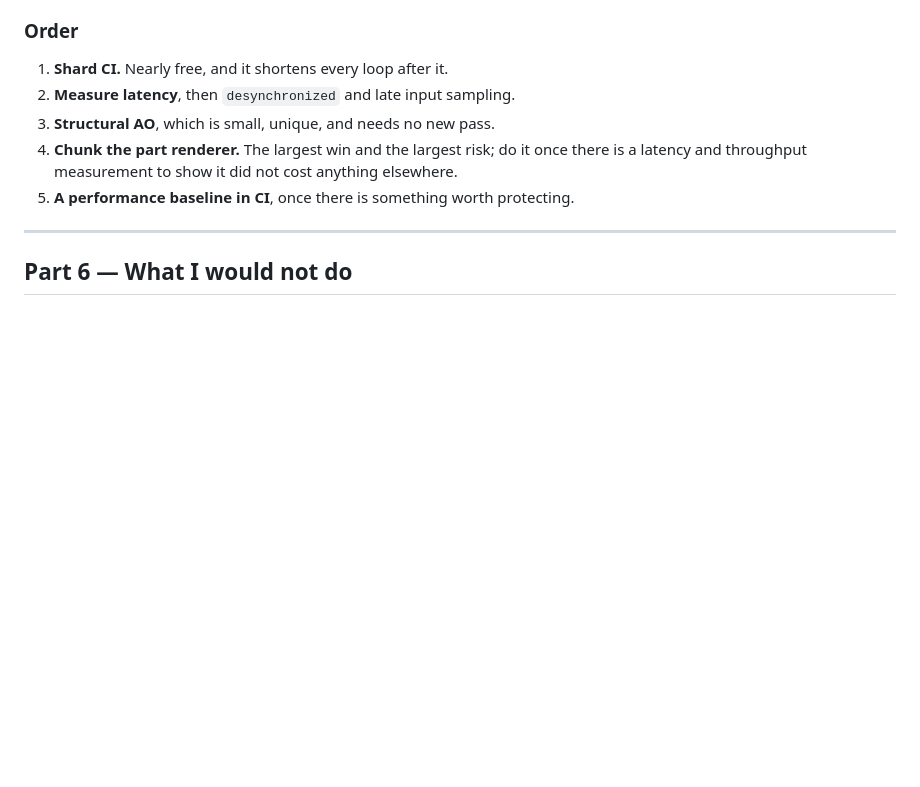
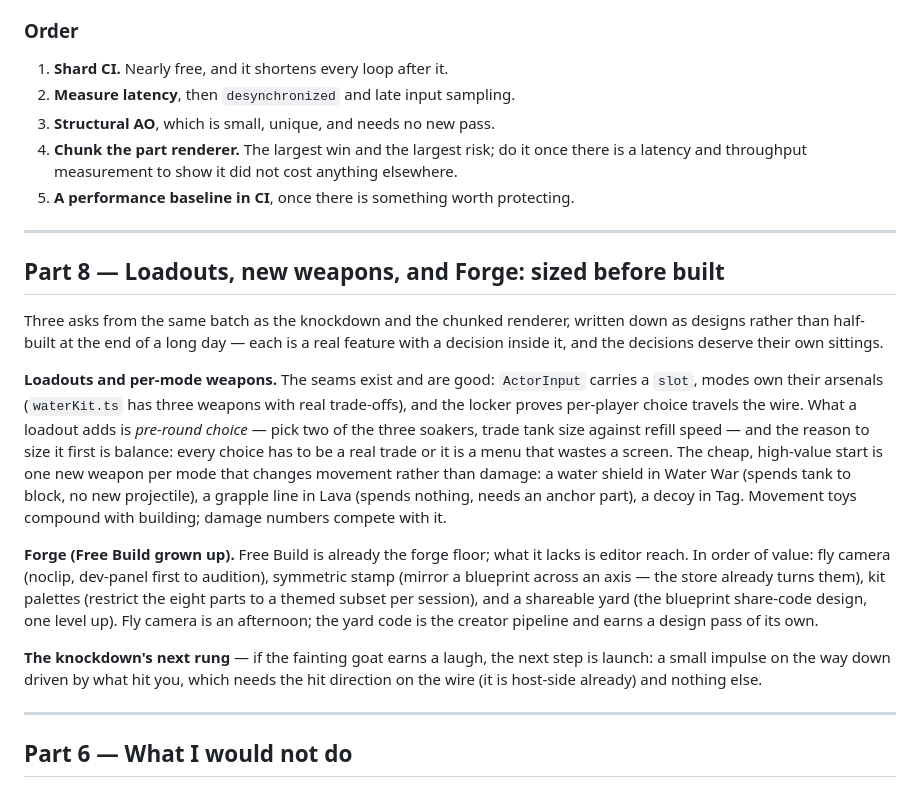
Before and after one commit to jhando95/Maker, a Markdown page: docs/roadmap.md, the part around the change. Rendered like a GitHub page; blank space fills up the shorter version.

Commit message:
Size the loadouts, the new weapons and Forge before building them
The rest of the batch, written down as designs rather than half-built at the end
of a long day. Loadouts have their seams already — ActorInput carries a slot,
modes own their arsenals, the locker proves per-player choice travels the wire —
and the cheap high-value start is one new weapon per mode that changes movement
rather than damage, because movement toys compound with building while damage
numbers compete with it. Forge is Free Build plus editor reach, in value order:
fly camera, symmetric stamp, kit palettes, and the shareable yard that is the
creator pipeline one level up. And the knockdown's next rung, if the fainting
goat earns a laugh, is a launch impulse driven by the hit direction that is
already host-side.

Co-Authored-By: Claude Fable 5 <noreply@anthropic.com>
Claude-Session: https://claude.ai/code/session_01JY3AUcPGjaEqV9iVCLLoh3

```diff
--- a/docs/roadmap.md
+++ b/docs/roadmap.md
@@ -381,6 +381,39 @@ exists in code and in Settings with nowhere to click.
 
 ---
 
+## Part 8 — Loadouts, new weapons, and Forge: sized before built
+
+Three asks from the same batch as the knockdown and the chunked renderer,
+written down as designs rather than half-built at the end of a long day —
+each is a real feature with a decision inside it, and the decisions deserve
+their own sittings.
+
+**Loadouts and per-mode weapons.** The seams exist and are good: `ActorInput`
+carries a `slot`, modes own their arsenals (`waterKit.ts` has three weapons
+with real trade-offs), and the locker proves per-player choice travels the
+wire. What a loadout adds is *pre-round choice* — pick two of the three
+soakers, trade tank size against refill speed — and the reason to size it
+first is balance: every choice has to be a real trade or it is a menu that
+wastes a screen. The cheap, high-value start is one new weapon per mode that
+changes movement rather than damage: a water shield in Water War (spends tank
+to block, no new projectile), a grapple line in Lava (spends nothing, needs an
+anchor part), a decoy in Tag. Movement toys compound with building; damage
+numbers compete with it.
+
+**Forge (Free Build grown up).** Free Build is already the forge floor; what it
+lacks is editor reach. In order of value: fly camera (noclip, dev-panel first
+to audition), symmetric stamp (mirror a blueprint across an axis — the store
+already turns them), kit palettes (restrict the eight parts to a themed subset
+per session), and a shareable yard (the blueprint share-code design, one level
+up). Fly camera is an afternoon; the yard code is the creator pipeline and
+earns a design pass of its own.
+
+**The knockdown's next rung** — if the fainting goat earns a laugh, the next
+step is launch: a small impulse on the way down driven by what hit you, which
+needs the hit direction on the wire (it is host-side already) and nothing else.
+
+---
+
 ## Part 6 — What I would not do
 
 - **Not a fourth and fifth mode.** Five exist. The marginal mode is worth less
```
